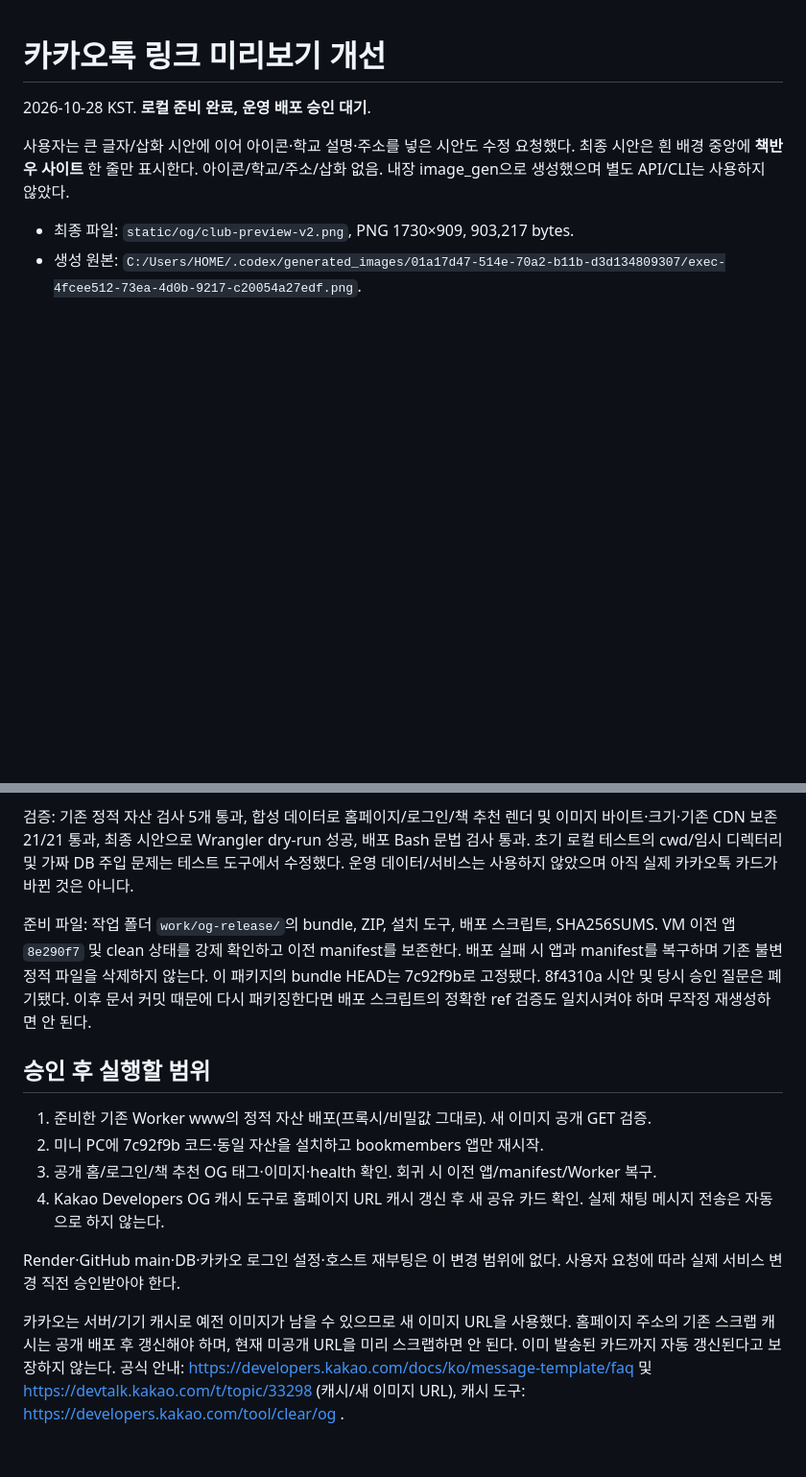
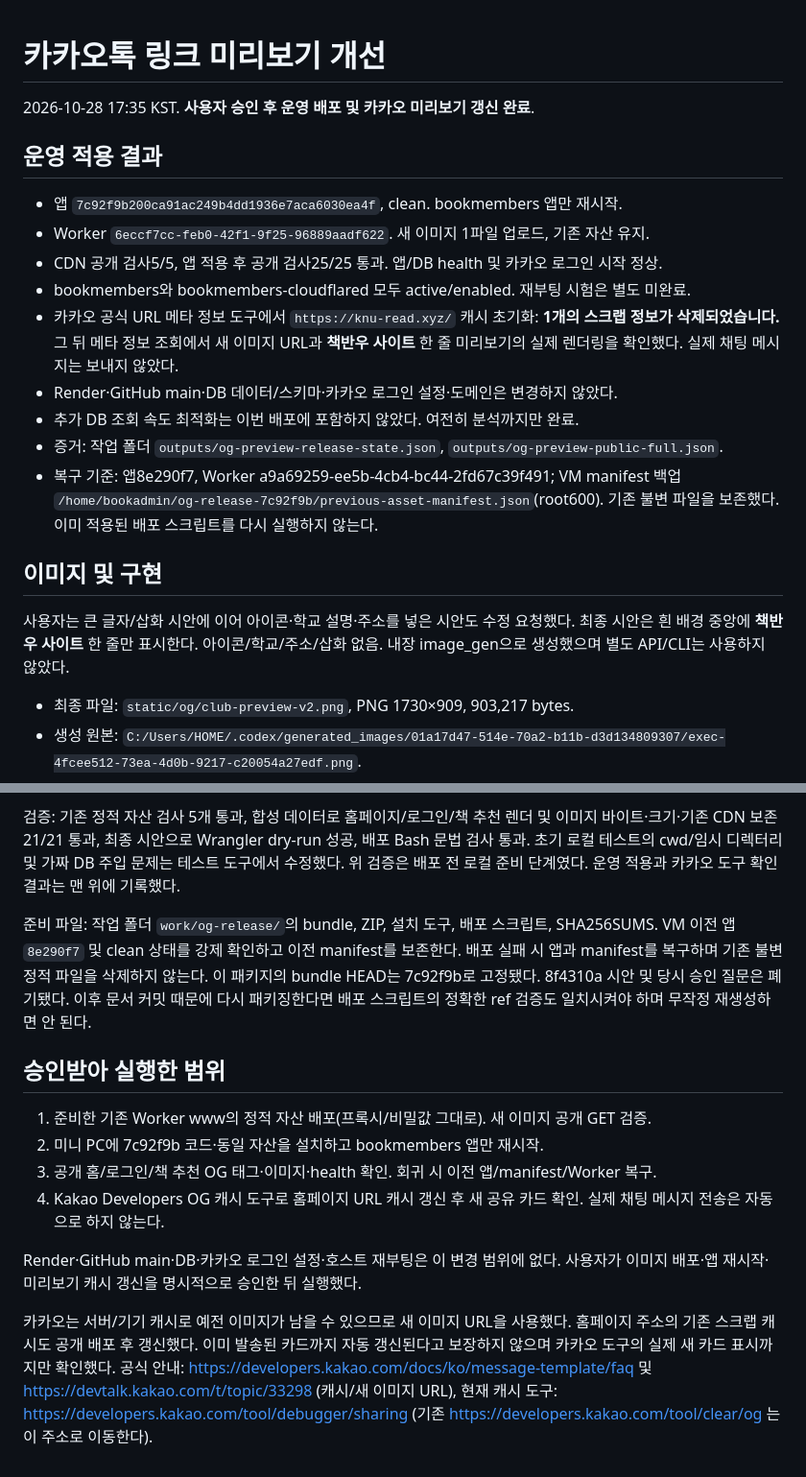
Before and after one commit to 0neiszer0/book_member_maker, a Markdown page: docs/MINIPC_OG_PREVIEW.md, 2 parts joined by grey strips. Shown at 96% size. Rendered like a GitHub page; blank space fills up the shorter version.

Commit message:
Record live text preview deployment and Kakao cache refresh

```diff
--- a/docs/MINIPC_OG_PREVIEW.md
+++ b/docs/MINIPC_OG_PREVIEW.md
@@ -1,6 +1,24 @@
 # 카카오톡 링크 미리보기 개선
 
-2026-10-28 KST. **로컬 준비 완료, 운영 배포 승인 대기**.
+2026-10-28 17:35 KST. **사용자 승인 후 운영 배포 및 카카오 미리보기 갱신 완료**.
+
+## 운영 적용 결과
+
+- 앱 `7c92f9b200ca91ac249b4dd1936e7aca6030ea4f`, clean. bookmembers 앱만 재시작.
+- Worker `6eccf7cc-feb0-42f1-9f25-96889aadf622`. 새 이미지 1파일 업로드, 기존 자산 유지.
+- CDN 공개 검사5/5, 앱 적용 후 공개 검사25/25 통과. 앱/DB health 및 카카오 로그인 시작 정상.
+- bookmembers와 bookmembers-cloudflared 모두 active/enabled. 재부팅 시험은 별도 미완료.
+- 카카오 공식 URL 메타 정보 도구에서 `https://knu-read.xyz/` 캐시 초기화:
+  **1개의 스크랩 정보가 삭제되었습니다.** 그 뒤 메타 정보 조회에서 새 이미지 URL과
+  **책반우 사이트** 한 줄 미리보기의 실제 렌더링을 확인했다. 실제 채팅 메시지는 보내지 않았다.
+- Render·GitHub main·DB 데이터/스키마·카카오 로그인 설정·도메인은 변경하지 않았다.
+- 추가 DB 조회 속도 최적화는 이번 배포에 포함하지 않았다. 여전히 분석까지만 완료.
+- 증거: 작업 폴더 `outputs/og-preview-release-state.json`, `outputs/og-preview-public-full.json`.
+- 복구 기준: 앱8e290f7, Worker a9a69259-ee5b-4cb4-bc44-2fd67c39f491;
+  VM manifest 백업 `/home/bookadmin/og-release-7c92f9b/previous-asset-manifest.json`(root600).
+  기존 불변 파일을 보존했다. 이미 적용된 배포 스크립트를 다시 실행하지 않는다.
+
+## 이미지 및 구현
 
 사용자는 큰 글자/삽화 시안에 이어 아이콘·학교 설명·주소를 넣은 시안도 수정 요청했다.
 최종 시안은 흰 배경 중앙에 **책반우 사이트** 한 줄만 표시한다. 아이콘/학교/주소/삽화 없음.
@@ -23,7 +41,7 @@ engagement의 고정 `/static/og/club-preview.png` 경로도 `url_for`로 바꾸
 검증: 기존 정적 자산 검사 5개 통과, 합성 데이터로 홈페이지/로그인/책 추천 렌더 및 이미지
 바이트·크기·기존 CDN 보존 21/21 통과, 최종 시안으로 Wrangler dry-run 성공, 배포 Bash 문법 검사 통과.
 초기 로컬 테스트의 cwd/임시 디렉터리 및 가짜 DB 주입 문제는 테스트 도구에서 수정했다.
-운영 데이터/서비스는 사용하지 않았으며 아직 실제 카카오톡 카드가 바뀐 것은 아니다.
+위 검증은 배포 전 로컬 준비 단계였다. 운영 적용과 카카오 도구 확인 결과는 맨 위에 기록했다.
 
 준비 파일: 작업 폴더 `work/og-release/`의 bundle, ZIP, 설치 도구, 배포 스크립트,
 SHA256SUMS. VM 이전 앱 `8e290f7` 및 clean 상태를 강제 확인하고 이전 manifest를 보존한다.
@@ -32,7 +50,7 @@ SHA256SUMS. VM 이전 앱 `8e290f7` 및 clean 상태를 강제 확인하고 이
 이후 문서 커밋 때문에 다시 패키징한다면
 배포 스크립트의 정확한 ref 검증도 일치시켜야 하며 무작정 재생성하면 안 된다.
 
-## 승인 후 실행할 범위
+## 승인받아 실행한 범위
 
 1. 준비한 기존 Worker www의 정적 자산 배포(프록시/비밀값 그대로). 새 이미지 공개 GET 검증.
 2. 미니 PC에 7c92f9b 코드·동일 자산을 설치하고 bookmembers 앱만 재시작.
@@ -41,11 +59,12 @@ SHA256SUMS. VM 이전 앱 `8e290f7` 및 clean 상태를 강제 확인하고 이
    실제 채팅 메시지 전송은 자동으로 하지 않는다.
 
 Render·GitHub main·DB·카카오 로그인 설정·호스트 재부팅은 이 변경 범위에 없다.
-사용자 요청에 따라 실제 서비스 변경 직전 승인받아야 한다.
+사용자가 이미지 배포·앱 재시작·미리보기 캐시 갱신을 명시적으로 승인한 뒤 실행했다.
 
 카카오는 서버/기기 캐시로 예전 이미지가 남을 수 있으므로 새 이미지 URL을 사용했다.
-홈페이지 주소의 기존 스크랩 캐시는 공개 배포 후 갱신해야 하며, 현재 미공개 URL을 미리
-스크랩하면 안 된다. 이미 발송된 카드까지 자동 갱신된다고 보장하지 않는다.
+홈페이지 주소의 기존 스크랩 캐시도 공개 배포 후 갱신했다. 이미 발송된 카드까지 자동
+갱신된다고 보장하지 않으며 카카오 도구의 실제 새 카드 표시까지만 확인했다.
 공식 안내: https://developers.kakao.com/docs/ko/message-template/faq
 및 https://devtalk.kakao.com/t/topic/33298 (캐시/새 이미지 URL),
-캐시 도구: https://developers.kakao.com/tool/clear/og .
+현재 캐시 도구: https://developers.kakao.com/tool/debugger/sharing
+(기존 https://developers.kakao.com/tool/clear/og 는 이 주소로 이동한다).
```
Also changed, not shown: docs/MINIPC_DEPLOY_STATUS.md (+8 -6 lines), docs/MINIPC_PERFORMANCE.md (+4 -0 lines).
